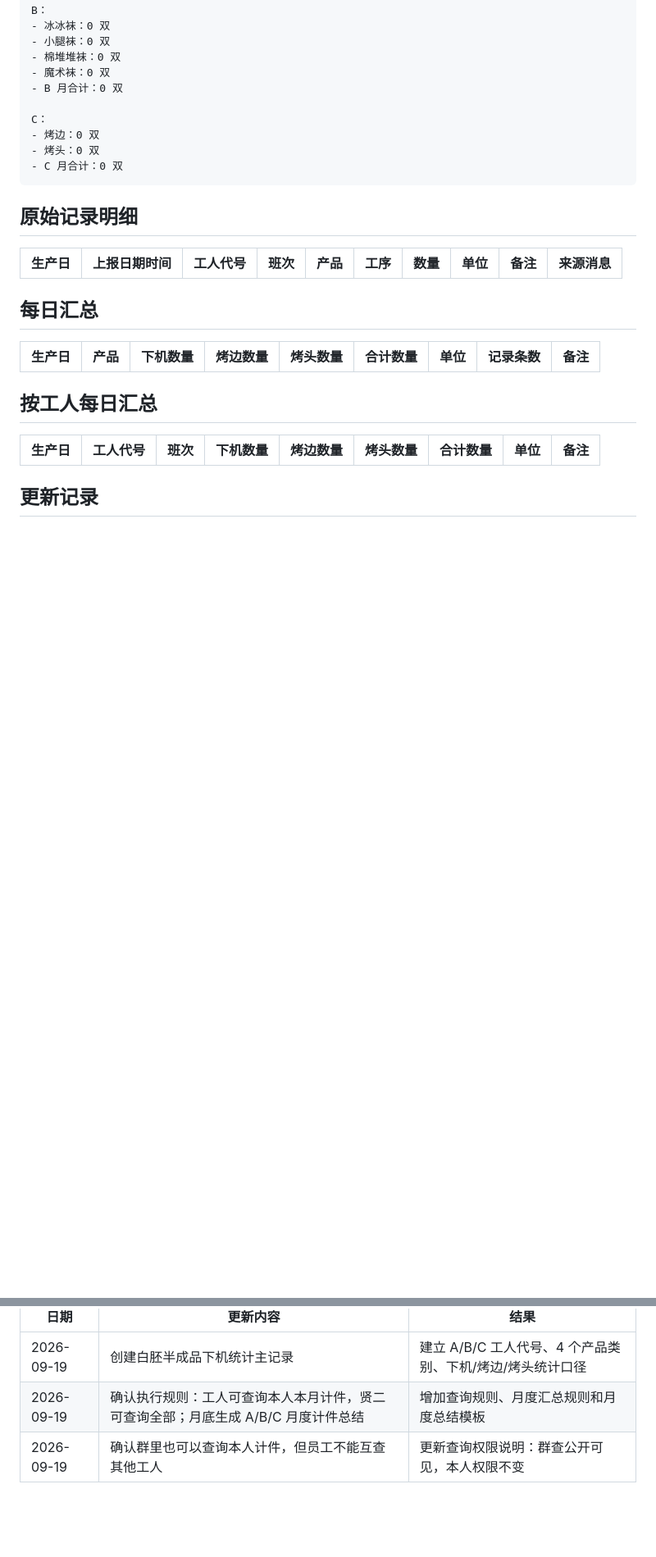
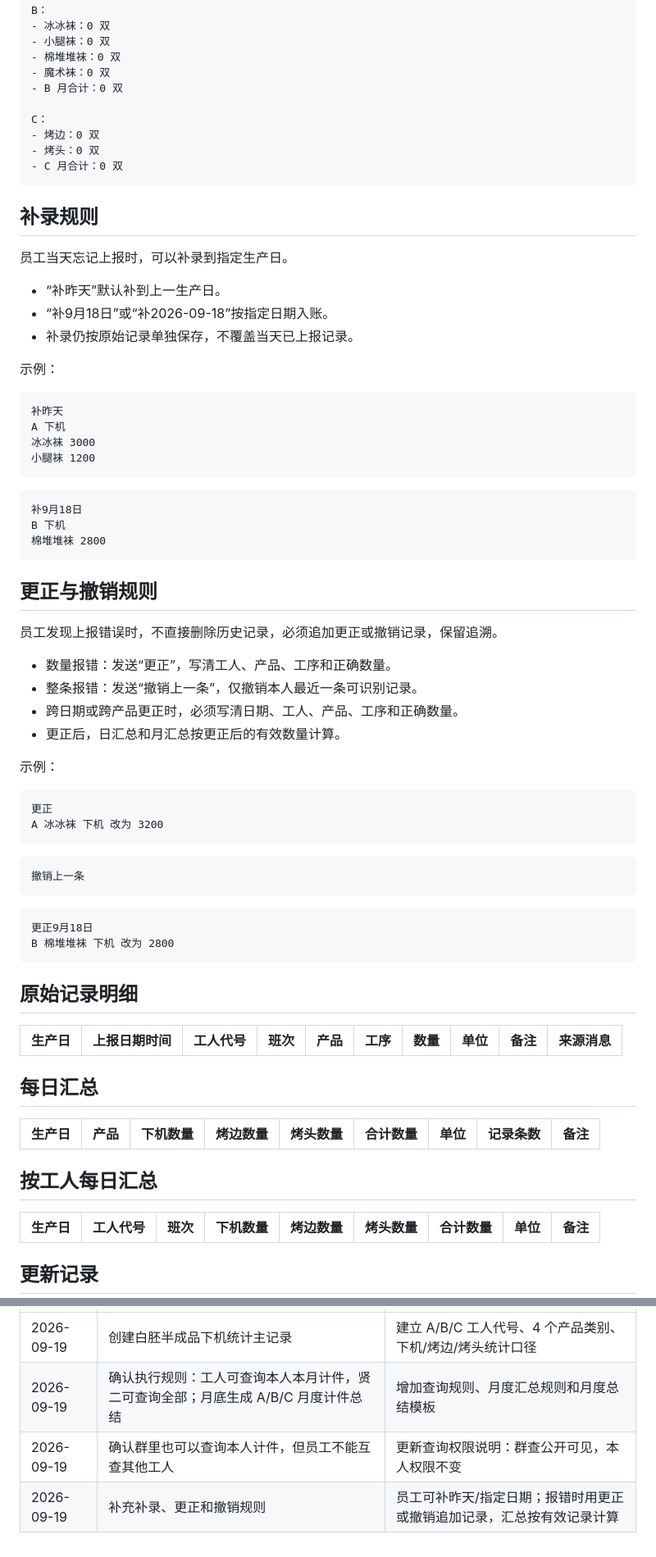
Before and after one commit to xianer-AI/xianer-ai-brain, a Markdown page: 袜子生产制造袜子厂/库存记录/2026下半年下机白胚半成品统计.md, 2 parts joined by grey strips. Shown at 82% size. Rendered like a GitHub page; blank space fills up the shorter version.

Commit message:
补充白胚半成品补录和更正规则

````diff
--- a/袜子生产制造袜子厂/库存记录/2026下半年下机白胚半成品统计.md
+++ b/袜子生产制造袜子厂/库存记录/2026下半年下机白胚半成品统计.md
@@ -101,6 +101,54 @@ C：
 - C 月合计：0 双
 ```
 
+## 补录规则
+
+员工当天忘记上报时，可以补录到指定生产日。
+
+- “补昨天”默认补到上一生产日。
+- “补9月18日”或“补2026-09-18”按指定日期入账。
+- 补录仍按原始记录单独保存，不覆盖当天已上报记录。
+
+示例：
+
+```text
+补昨天
+A 下机
+冰冰袜 3000
+小腿袜 1200
+```
+
+```text
+补9月18日
+B 下机
+棉堆堆袜 2800
+```
+
+## 更正与撤销规则
+
+员工发现上报错误时，不直接删除历史记录，必须追加更正或撤销记录，保留追溯。
+
+- 数量报错：发送“更正”，写清工人、产品、工序和正确数量。
+- 整条报错：发送“撤销上一条”，仅撤销本人最近一条可识别记录。
+- 跨日期或跨产品更正时，必须写清日期、工人、产品、工序和正确数量。
+- 更正后，日汇总和月汇总按更正后的有效数量计算。
+
+示例：
+
+```text
+更正
+A 冰冰袜 下机 改为 3200
+```
+
+```text
+撤销上一条
+```
+
+```text
+更正9月18日
+B 棉堆堆袜 下机 改为 2800
+```
+
 ## 原始记录明细
 
 | 生产日 | 上报日期时间 | 工人代号 | 班次 | 产品 | 工序 | 数量 | 单位 | 备注 | 来源消息 |
@@ -123,3 +171,4 @@ C：
 | 2026-09-19 | 创建白胚半成品下机统计主记录 | 建立 A/B/C 工人代号、4 个产品类别、下机/烤边/烤头统计口径 |
 | 2026-09-19 | 确认执行规则：工人可查询本人本月计件，贤二可查询全部；月底生成 A/B/C 月度计件总结 | 增加查询规则、月度汇总规则和月度总结模板 |
 | 2026-09-19 | 确认群里也可以查询本人计件，但员工不能互查其他工人 | 更新查询权限说明：群查公开可见，本人权限不变 |
+| 2026-09-19 | 补充补录、更正和撤销规则 | 员工可补昨天/指定日期；报错时用更正或撤销追加记录，汇总按有效记录计算 |
````
